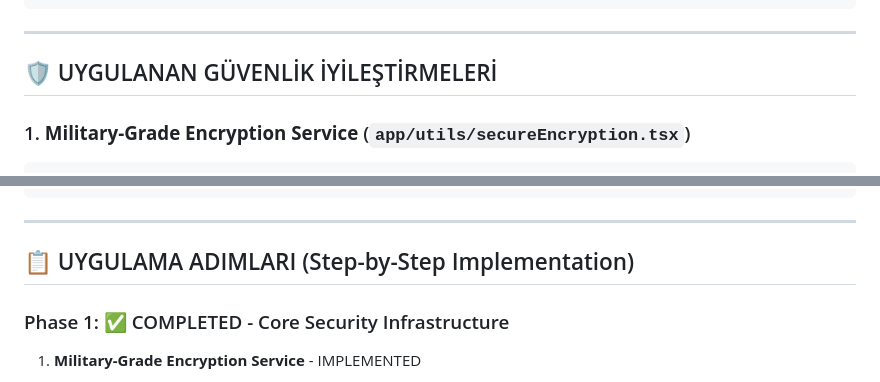
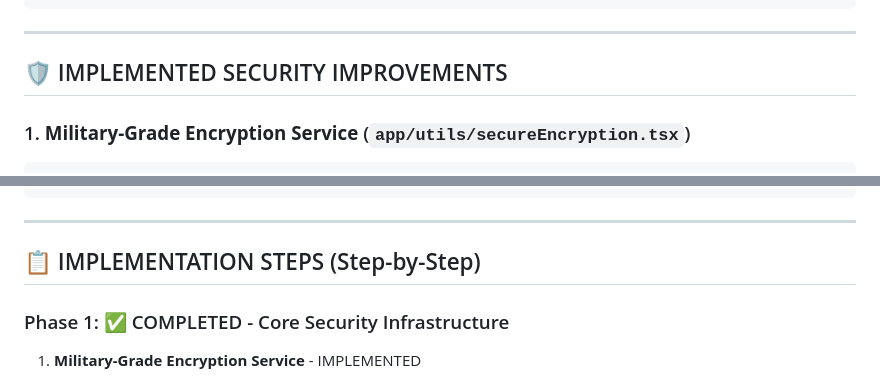
Before and after one commit to neurodivergent-dev/mindbook-free, a Markdown page: documents/SECURITY_IMPLEMENTATION_PLAN.md, 2 parts joined by grey strips. GitHub-like rendering.

```diff
--- a/documents/SECURITY_IMPLEMENTATION_PLAN.md
+++ b/documents/SECURITY_IMPLEMENTATION_PLAN.md
@@ -58,7 +58,7 @@ await SecureStore.setItemAsync(key, encryptedData, {
 
 ---
 
-## 🛡️ UYGULANAN GÜVENLİK İYİLEŞTİRMELERİ
+## 🛡️ IMPLEMENTED SECURITY IMPROVEMENTS
 
 ### 1. **Military-Grade Encryption Service** (`app/utils/secureEncryption.tsx`)
 
@@ -118,7 +118,7 @@ await SecureStore.setItemAsync(key, encryptedData, {
 
 ---
 
-## 📋 UYGULAMA ADIMLARI (Step-by-Step Implementation)
+## 📋 IMPLEMENTATION STEPS (Step-by-Step)
 
 ### Phase 1: ✅ COMPLETED - Core Security Infrastructure
 
```
Also changed, not shown: other parts of documents/SECURITY_IMPLEMENTATION_PLAN.md (+21 -21 lines).
